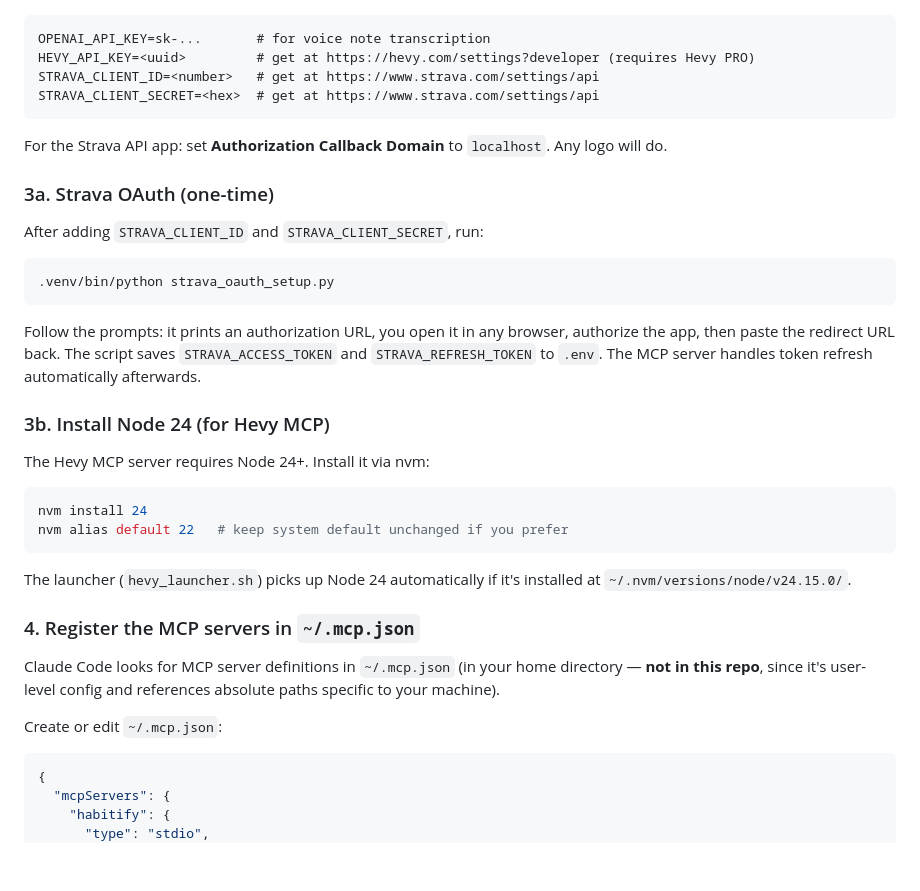
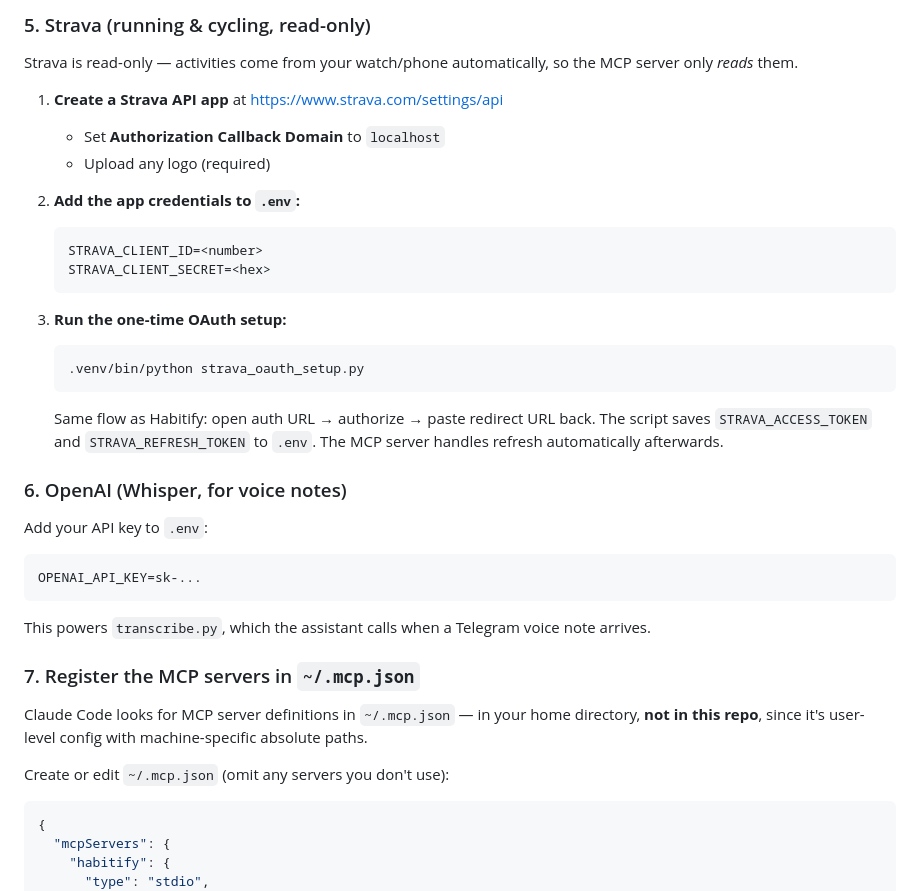
Before and after one commit to acrdlph/accountability-buddy, a Markdown page: README.md, the part around one of its changes. GitHub-like rendering; blank space fills up the shorter version.

````diff
--- a/README.md
+++ b/README.md
@@ -74,39 +77,38 @@ Add these to `.env`:
+### 5. Strava (running & cycling, read-only)
+
+Strava is read-only — activities come from your watch/phone automatically, so the MCP server only *reads* them.
+
+1. **Create a Strava API app** at https://www.strava.com/settings/api
+   - Set **Authorization Callback Domain** to `localhost`
+   - Upload any logo (required)
+
+2. **Add the app credentials to `.env`:**
+   ```
+   STRAVA_CLIENT_ID=<number>
+   STRAVA_CLIENT_SECRET=<hex>
+   ```
+
+3. **Run the one-time OAuth setup:**
+   ```bash
+   .venv/bin/python strava_oauth_setup.py
+   ```
+   Same flow as Habitify: open auth URL → authorize → paste redirect URL back. The script saves `STRAVA_ACCESS_TOKEN` and `STRAVA_REFRESH_TOKEN` to `.env`. The MCP server handles refresh automatically afterwards.
+
+### 6. OpenAI (Whisper, for voice notes)
+
+Add your API key to `.env`:
 
 ```
-OPENAI_API_KEY=sk-...       # for voice note transcription
-HEVY_API_KEY=<uuid>         # get at https://hevy.com/settings?developer (requires Hevy PRO)
-STRAVA_CLIENT_ID=<number>   # get at https://www.strava.com/settings/api
-STRAVA_CLIENT_SECRET=<hex>  # get at https://www.strava.com/settings/api
+OPENAI_API_KEY=sk-...
 ```
 
-For the Strava API app: set **Authorization Callback Domain** to `localhost`. Any logo will do.
+This powers `transcribe.py`, which the assistant calls when a Telegram voice note arrives.
 
-### 3a. Strava OAuth (one-time)
+### 7. Register the MCP servers in `~/.mcp.json`
 
-After adding `STRAVA_CLIENT_ID` and `STRAVA_CLIENT_SECRET`, run:
+Claude Code looks for MCP server definitions in `~/.mcp.json` — in your home directory, **not in this repo**, since it's user-level config with machine-specific absolute paths.
 
-```bash
-.venv/bin/python strava_oauth_setup.py
-```
-
-Follow the prompts: it prints an authorization URL, you open it in any browser, authorize the app, then paste the redirect URL back. The script saves `STRAVA_ACCESS_TOKEN` and `STRAVA_REFRESH_TOKEN` to `.env`. The MCP server handles token refresh automatically afterwards.
-
-### 3b. Install Node 24 (for Hevy MCP)
-
-The Hevy MCP server requires Node 24+. Install it via nvm:
-
-```bash
-nvm install 24
-nvm alias default 22   # keep system default unchanged if you prefer
-```
-
-The launcher (`hevy_launcher.sh`) picks up Node 24 automatically if it's installed at `~/.nvm/versions/node/v24.15.0/`.
-
-### 4. Register the MCP servers in `~/.mcp.json`
-
-Claude Code looks for MCP server definitions in `~/.mcp.json` (in your home directory — **not in this repo**, since it's user-level config and references absolute paths specific to your machine).
-
-Create or edit `~/.mcp.json`:
+Create or edit `~/.mcp.json` (omit any servers you don't use):
 
 ```json
 {
````
Also changed, not shown: other parts of README.md (+56 -57 lines).
